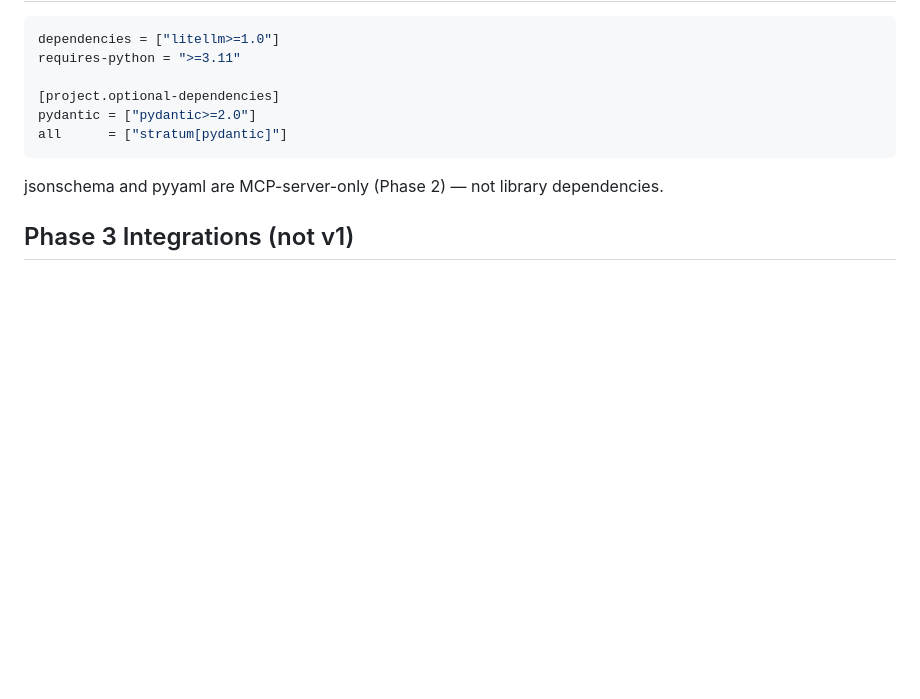
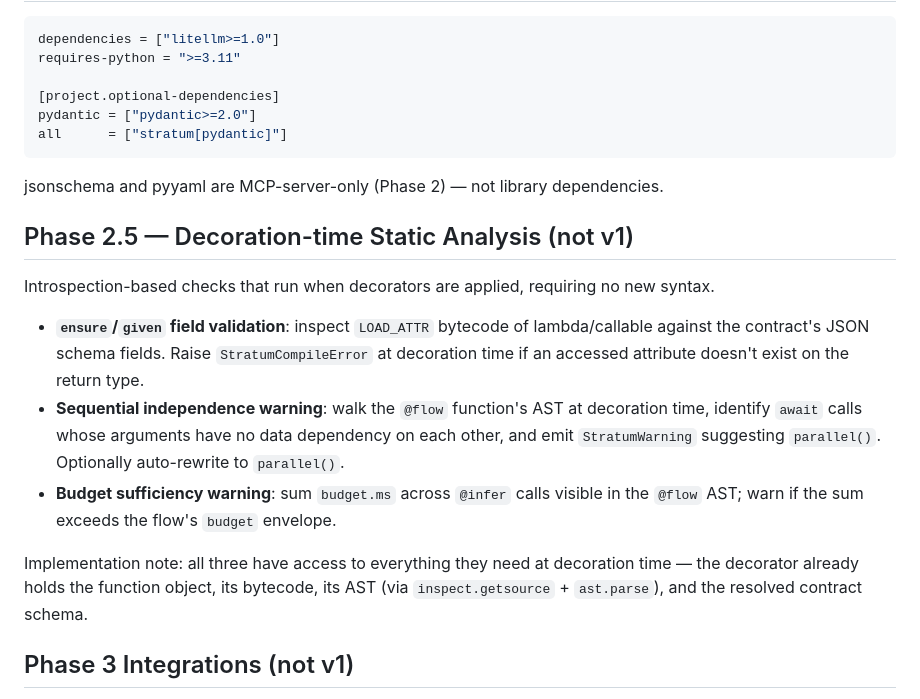
Before and after one commit to regression-io/stratum, a Markdown page: CLAUDE.md, the part around the change. Rendered like a GitHub page; blank space fills up the shorter version.

Commit message:
Add Phase 2.5: decoration-time static analysis via bytecode/AST introspection

```diff
--- a/CLAUDE.md
+++ b/CLAUDE.md
@@ -59,6 +59,16 @@ all      = ["stratum[pydantic]"]
 
 jsonschema and pyyaml are MCP-server-only (Phase 2) — not library dependencies.
 
+## Phase 2.5 — Decoration-time Static Analysis (not v1)
+
+Introspection-based checks that run when decorators are applied, requiring no new syntax.
+
+- **`ensure`/`given` field validation**: inspect `LOAD_ATTR` bytecode of lambda/callable against the contract's JSON schema fields. Raise `StratumCompileError` at decoration time if an accessed attribute doesn't exist on the return type.
+- **Sequential independence warning**: walk the `@flow` function's AST at decoration time, identify `await` calls whose arguments have no data dependency on each other, and emit `StratumWarning` suggesting `parallel()`. Optionally auto-rewrite to `parallel()`.
+- **Budget sufficiency warning**: sum `budget.ms` across `@infer` calls visible in the `@flow` AST; warn if the sum exceeds the flow's `budget` envelope.
+
+Implementation note: all three have access to everything they need at decoration time — the decorator already holds the function object, its bytecode, its AST (via `inspect.getsource` + `ast.parse`), and the resolved contract schema.
+
 ## Phase 3 Integrations (not v1)
 
 Build from observed pain, not schedule: Temporal (durable execution), Ray (distributed agents), Outlines (self-hosted constrained decoding via LiteLLM → vLLM → Outlines), DSPy (prompt optimization).
```
Also changed, not shown: SPEC.md (+4 -0 lines).
